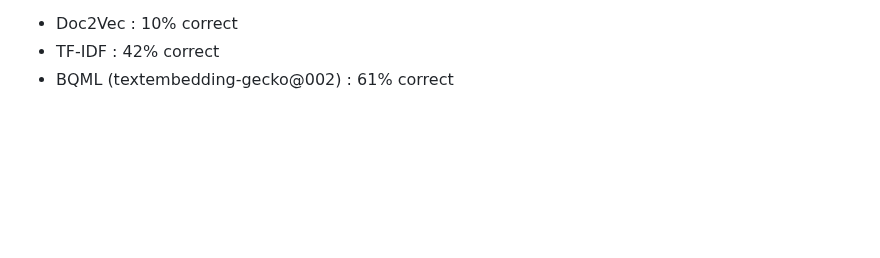
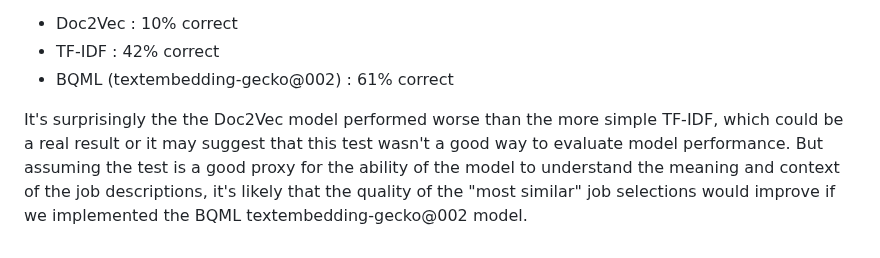
Before and after one commit to nreinig3/job-matcher-webapp, a Markdown page: README.md, the part around the change. Drawn GitHub-style; blank space fills up the shorter version.

```diff
--- a/README.md
+++ b/README.md
@@ -49,3 +49,5 @@ Although the web app was built on the Doc2Vec model only, two other ML models we
 * Doc2Vec : 10% correct
 * TF-IDF : 42% correct
 * BQML (textembedding-gecko@002) : 61% correct
+
+It's surprisingly the the Doc2Vec model performed worse than the more simple TF-IDF, which could be a real result or it may suggest that this test wasn't a good way to evaluate model performance. But assuming the test is a good proxy for the ability of the model to understand the meaning and context of the job descriptions, it's likely that the quality of the "most similar" job selections would improve if we implemented the BQML textembedding-gecko@002 model.
```
